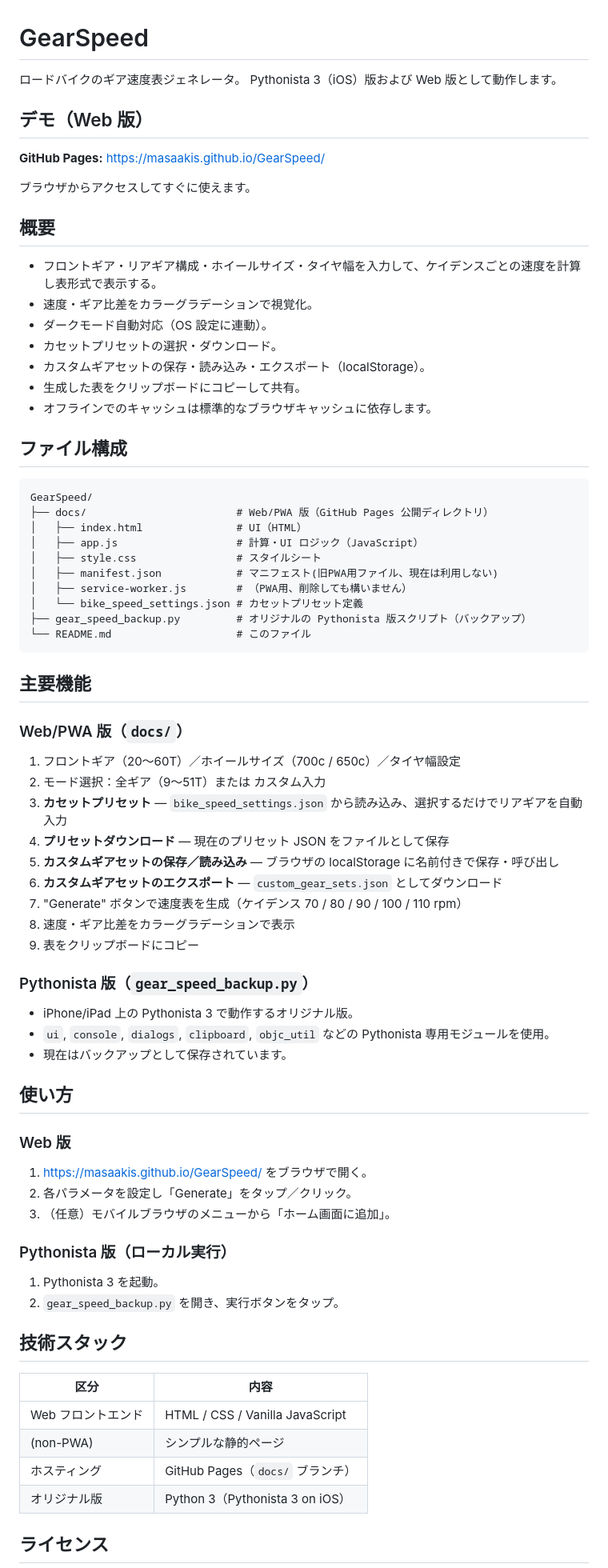
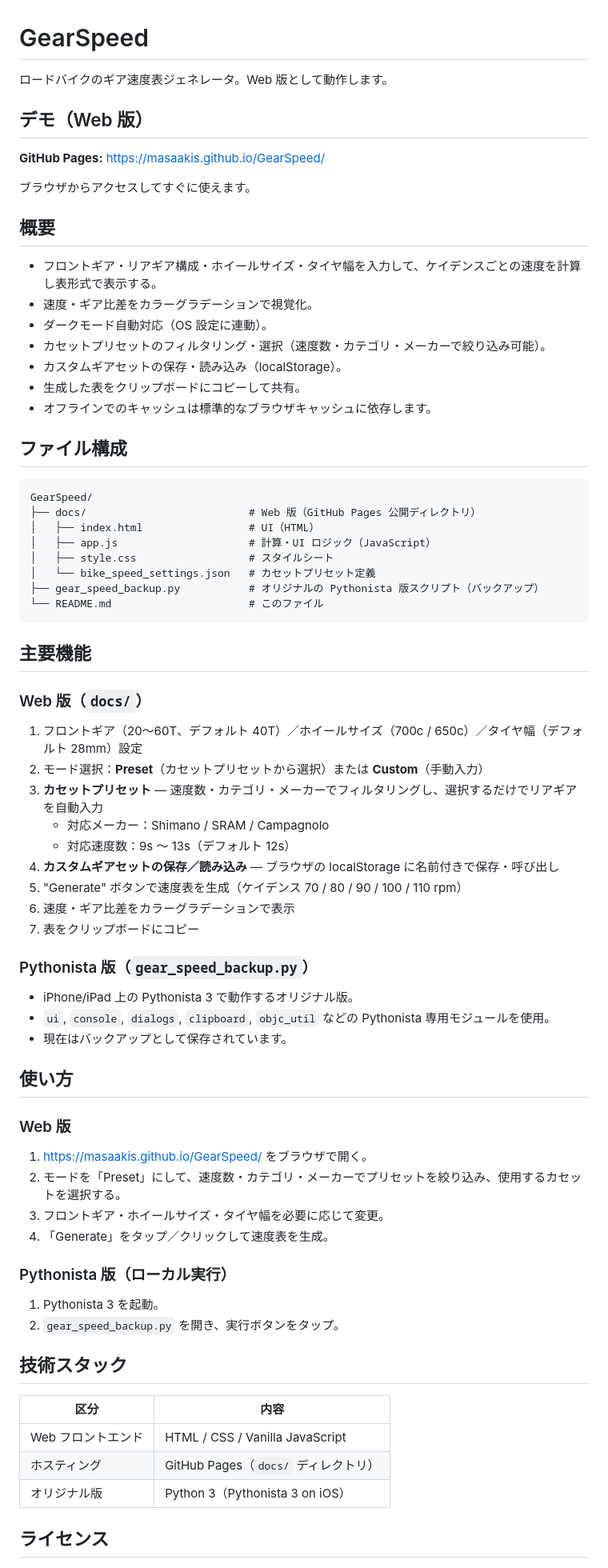
Before and after one commit to MasaakiS/GearSpeed, a Markdown page: README.md, the part around one of its changes. Shown at 80% size. Drawn GitHub-style.

Commit message:
Update README to reflect current features and defaults
Updated README to reflect changes in features and structure.

````diff
--- a/README.md
+++ b/README.md
@@ -1,7 +1,6 @@
 # GearSpeed
 
-ロードバイクのギア速度表ジェネレータ。
-Pythonista 3（iOS）版および Web 版として動作します。
+ロードバイクのギア速度表ジェネレータ。Web 版として動作します。
 
 ## デモ（Web 版）
 
@@ -14,8 +13,8 @@ Pythonista 3（iOS）版および Web 版として動作します。
 - フロントギア・リアギア構成・ホイールサイズ・タイヤ幅を入力して、ケイデンスごとの速度を計算し表形式で表示する。
 - 速度・ギア比差をカラーグラデーションで視覚化。
 - ダークモード自動対応（OS 設定に連動）。
-- カセットプリセットの選択・ダウンロード。
-- カスタムギアセットの保存・読み込み・エクスポート（localStorage）。
+- カセットプリセットのフィルタリング・選択（速度数・カテゴリ・メーカーで絞り込み可能）。
+- カスタムギアセットの保存・読み込み（localStorage）。
 - 生成した表をクリップボードにコピーして共有。
 - オフラインでのキャッシュは標準的なブラウザキャッシュに依存します。
 
@@ -23,30 +22,28 @@ Pythonista 3（iOS）版および Web 版として動作します。
 
 ```
 GearSpeed/
-├── docs/                        # Web/PWA 版（GitHub Pages 公開ディレクトリ）
-│   ├── index.html               # UI（HTML）
-│   ├── app.js                   # 計算・UI ロジック（JavaScript）
-│   ├── style.css                # スタイルシート
-│   ├── manifest.json            # マニフェスト(旧PWA用ファイル、現在は利用しない)
-│   ├── service-worker.js        # （PWA用、削除しても構いません）
-│   └── bike_speed_settings.json # カセットプリセット定義
-├── gear_speed_backup.py         # オリジナルの Pythonista 版スクリプト（バックアップ）
-└── README.md                    # このファイル
+├── docs/                          # Web 版（GitHub Pages 公開ディレクトリ）
+│   ├── index.html                 # UI（HTML）
+│   ├── app.js                     # 計算・UI ロジック（JavaScript）
+│   ├── style.css                  # スタイルシート
+│   └── bike_speed_settings.json   # カセットプリセット定義
+├── gear_speed_backup.py           # オリジナルの Pythonista 版スクリプト（バックアップ）
+└── README.md                      # このファイル
 ```
 
 ## 主要機能
 
-### Web/PWA 版（`docs/`）
+### Web 版（`docs/`）
 
-1. フロントギア（20〜60T）／ホイールサイズ（700c / 650c）／タイヤ幅設定
-2. モード選択：全ギア（9〜51T）または カスタム入力
-3. **カセットプリセット** — `bike_speed_settings.json` から読み込み、選択するだけでリアギアを自動入力
-4. **プリセットダウンロード** — 現在のプリセット JSON をファイルとして保存
-5. **カスタムギアセットの保存／読み込み** — ブラウザの localStorage に名前付きで保存・呼び出し
-6. **カスタムギアセットのエクスポート** — `custom_gear_sets.json` としてダウンロード
-7. "Generate" ボタンで速度表を生成（ケイデンス 70 / 80 / 90 / 100 / 110 rpm）
-8. 速度・ギア比差をカラーグラデーションで表示
-9. 表をクリップボードにコピー
+1. フロントギア（20〜60T、デフォルト 40T）／ホイールサイズ（700c / 650c）／タイヤ幅（デフォルト 28mm）設定
+2. モード選択：**Preset**（カセットプリセットから選択）または **Custom**（手動入力）
+3. **カセットプリセット** — 速度数・カテゴリ・メーカーでフィルタリングし、選択するだけでリアギアを自動入力
+   - 対応メーカー：Shimano / SRAM / Campagnolo
+   - 対応速度数：9s 〜 13s（デフォルト 12s）
+4. **カスタムギアセットの保存／読み込み** — ブラウザの localStorage に名前付きで保存・呼び出し
+5. "Generate" ボタンで速度表を生成（ケイデンス 70 / 80 / 90 / 100 / 110 rpm）
+6. 速度・ギア比差をカラーグラデーションで表示
+7. 表をクリップボードにコピー
 
 ### Pythonista 版（`gear_speed_backup.py`）
 
@@ -59,8 +56,9 @@ GearSpeed/
 ### Web 版
 
 1. https://masaakis.github.io/GearSpeed/ をブラウザで開く。
-2. 各パラメータを設定し「Generate」をタップ／クリック。
-3. （任意）モバイルブラウザのメニューから「ホーム画面に追加」。
+2. モードを「Preset」にして、速度数・カテゴリ・メーカーでプリセットを絞り込み、使用するカセットを選択する。
+3. フロントギア・ホイールサイズ・タイヤ幅を必要に応じて変更。
+4. 「Generate」をタップ／クリックして速度表を生成。
 
 ### Pythonista 版（ローカル実行）
 
@@ -70,10 +68,9 @@ GearSpeed/
 ## 技術スタック
 
 | 区分 | 内容 |
-|------|------|
+|---|---|
 | Web フロントエンド | HTML / CSS / Vanilla JavaScript |
-| (non-PWA) | シンプルな静的ページ |
-| ホスティング | GitHub Pages（`docs/` ブランチ） |
+| ホスティング | GitHub Pages（`docs/` ディレクトリ） |
 | オリジナル版 | Python 3（Pythonista 3 on iOS） |
 
 ## ライセンス
````
Also changed, not shown: other parts of README.md (+0 -2 lines).
